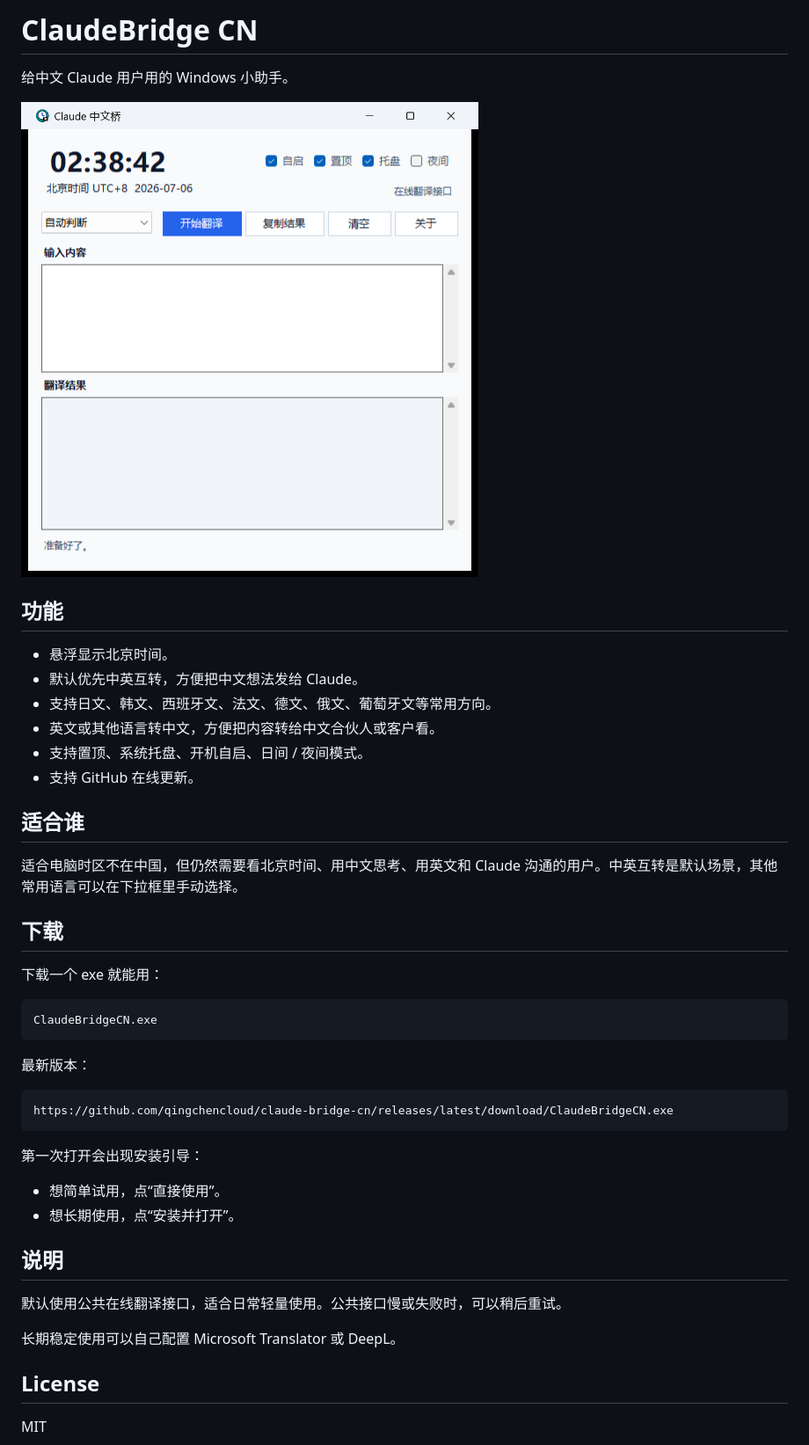
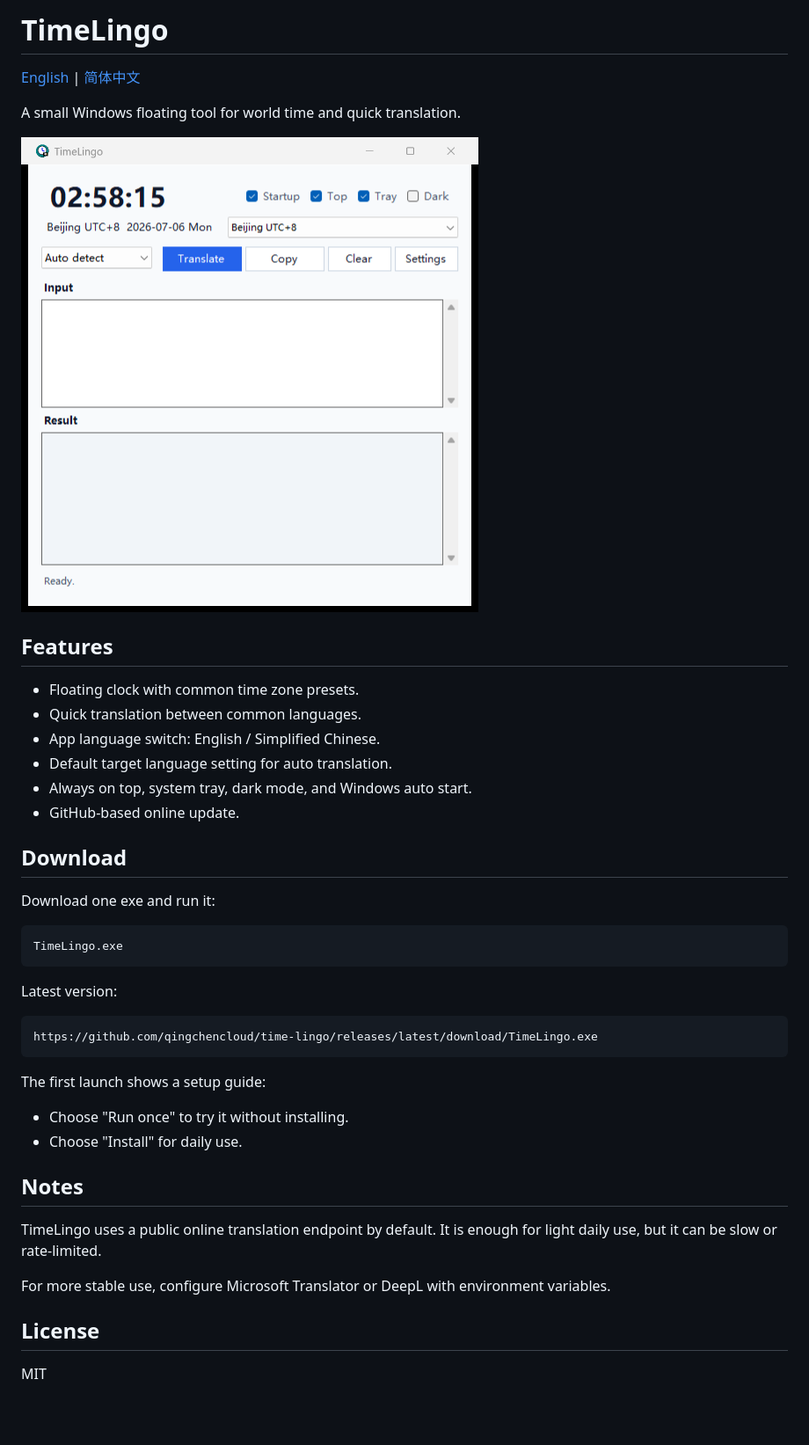
Before and after one commit to qingchencloud/time-lingo, a Markdown page: README.md, the part around the change. Shown at 88% size. GitHub-like rendering; pictures changed too: assets/screenshot-main.png; blank space fills up the shorter version.

Commit message:
Generalize app as TimeLingo

````diff
--- a/README.md
+++ b/README.md
@@ -1,46 +1,44 @@
-# ClaudeBridge CN
+# TimeLingo
 
-给中文 Claude 用户用的 Windows 小助手。
+[English](README.md) | [简体中文](README.zh-CN.md)
 
-![主界面截图](assets/screenshot-main.png)
+A small Windows floating tool for world time and quick translation.
 
-## 功能
+![Main window](assets/screenshot-main.png)
 
-- 悬浮显示北京时间。
-- 默认优先中英互转，方便把中文想法发给 Claude。
-- 支持日文、韩文、西班牙文、法文、德文、俄文、葡萄牙文等常用方向。
-- 英文或其他语言转中文，方便把内容转给中文合伙人或客户看。
-- 支持置顶、系统托盘、开机自启、日间 / 夜间模式。
-- 支持 GitHub 在线更新。
+## Features
 
-## 适合谁
+- Floating clock with common time zone presets.
+- Quick translation between common languages.
+- App language switch: English / Simplified Chinese.
+- Default target language setting for auto translation.
+- Always on top, system tray, dark mode, and Windows auto start.
+- GitHub-based online update.
 
-适合电脑时区不在中国，但仍然需要看北京时间、用中文思考、用英文和 Claude 沟通的用户。中英互转是默认场景，其他常用语言可以在下拉框里手动选择。
+## Download
 
-## 下载
-
-下载一个 exe 就能用：
+Download one exe and run it:
 
 ```text
-ClaudeBridgeCN.exe
+TimeLingo.exe
 ```
 
-最新版本：
+Latest version:
 
 ```text
-https://github.com/qingchencloud/claude-bridge-cn/releases/latest/download/ClaudeBridgeCN.exe
+https://github.com/qingchencloud/time-lingo/releases/latest/download/TimeLingo.exe
 ```
 
-第一次打开会出现安装引导：
+The first launch shows a setup guide:
 
-- 想简单试用，点“直接使用”。
-- 想长期使用，点“安装并打开”。
+- Choose "Run once" to try it without installing.
+- Choose "Install" for daily use.
 
-## 说明
+## Notes
 
-默认使用公共在线翻译接口，适合日常轻量使用。公共接口慢或失败时，可以稍后重试。
+TimeLingo uses a public online translation endpoint by default. It is enough for light daily use, but it can be slow or rate-limited.
 
-长期稳定使用可以自己配置 Microsoft Translator 或 DeepL。
+For more stable use, configure Microsoft Translator or DeepL with environment variables.
 
 ## License
 
````
Also changed, not shown: README.zh-CN.md (added, +45 -0 lines), 3 other files.
